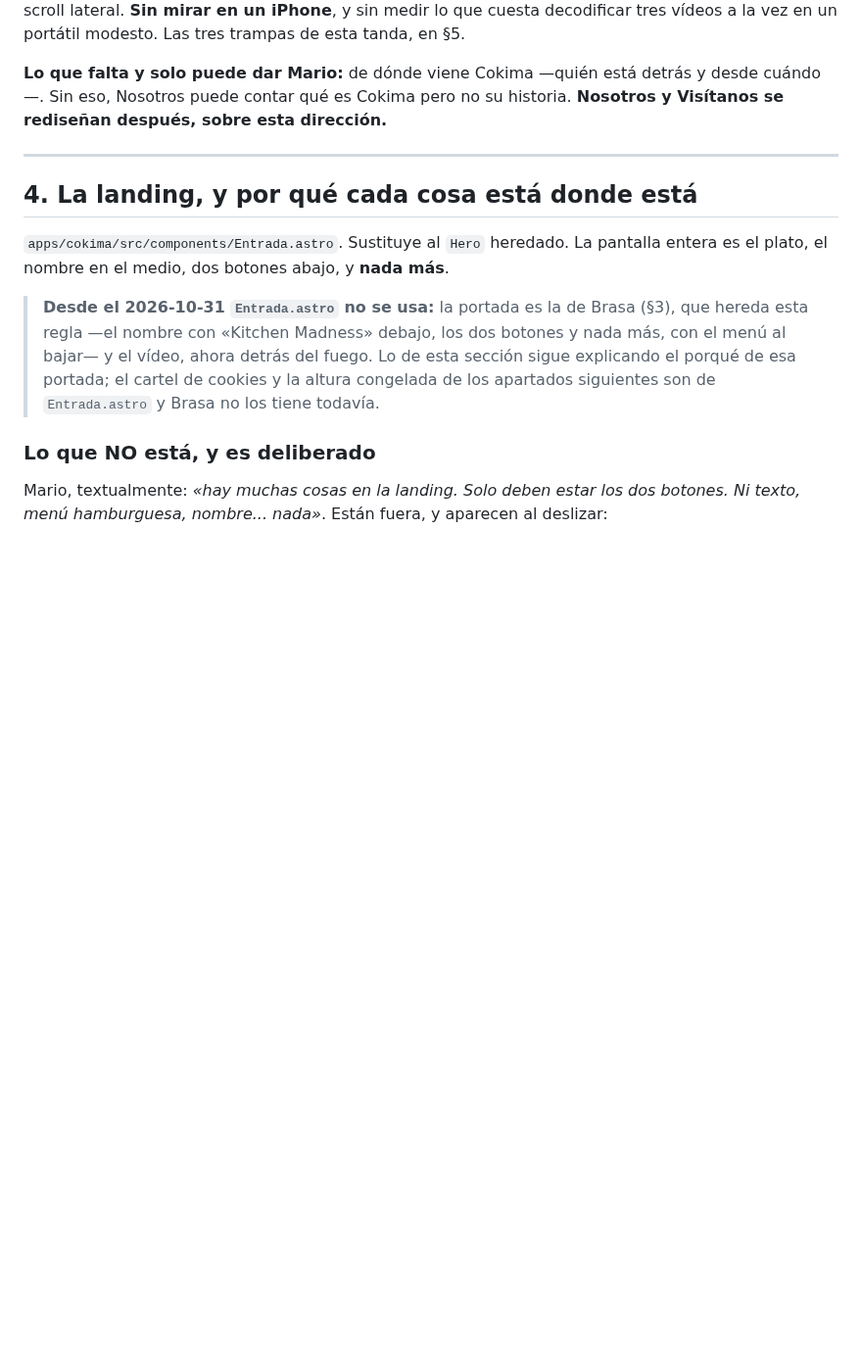
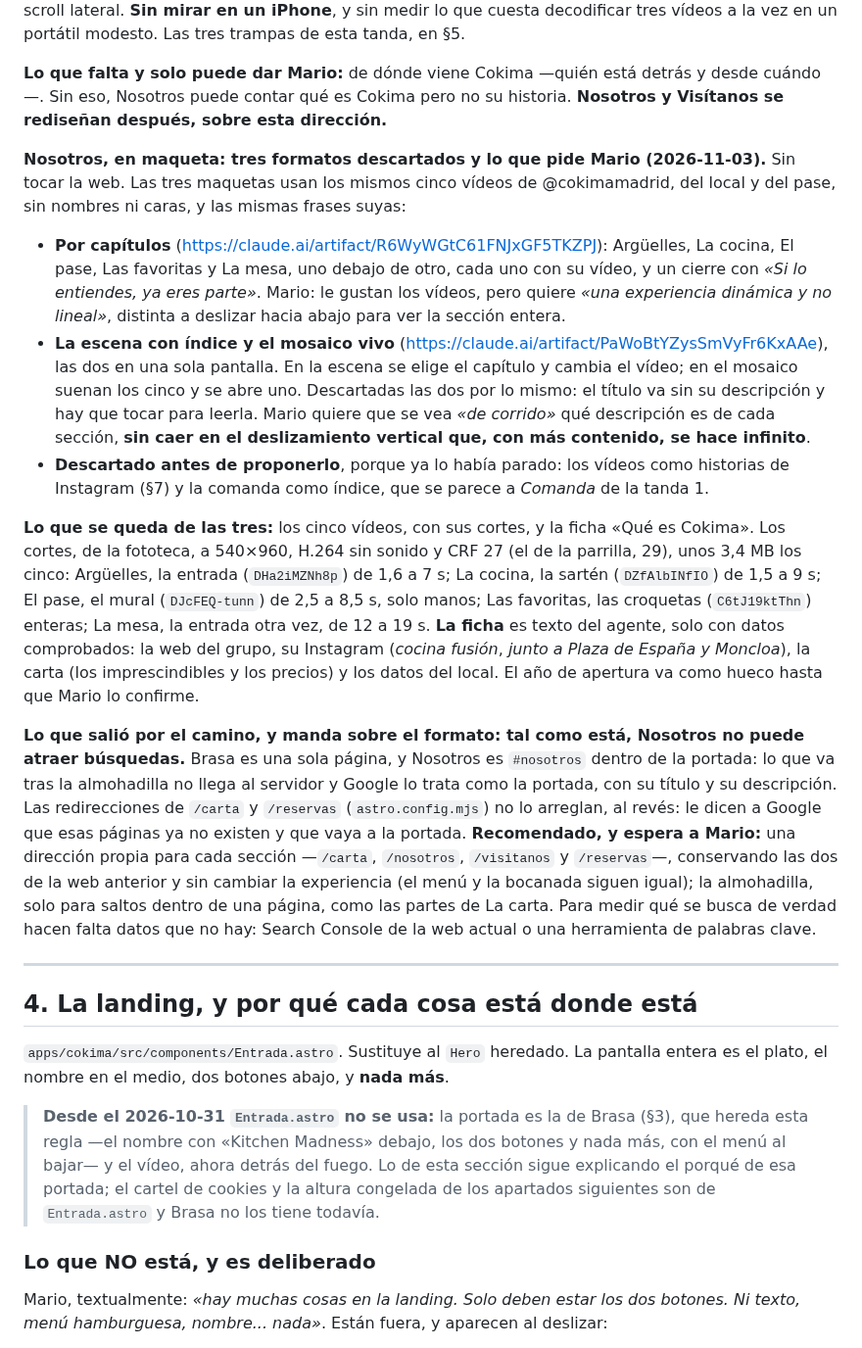
Before and after one commit to PH-Sport/ochoa-cokima, a Markdown page: docs/cokima-el-rediseno.md, the part around the change. Shown at 98% size. Drawn GitHub-style; blank space fills up the shorter version.

```diff
--- a/docs/cokima-el-rediseno.md
+++ b/docs/cokima-el-rediseno.md
@@ -740,6 +740,42 @@ vídeos a la vez en un portátil modesto. Las tres trampas de esta tanda, en §5
 Sin eso, Nosotros puede contar qué es Cokima pero no su historia. **Nosotros y Visítanos se
 rediseñan después, sobre esta dirección.**
 
+**Nosotros, en maqueta: tres formatos descartados y lo que pide Mario (2026-11-03).** Sin tocar la
+web. Las tres maquetas usan los mismos cinco vídeos de @cokimamadrid, del local y del pase, sin
+nombres ni caras, y las mismas frases suyas:
+
+- **Por capítulos** (https://claude.ai/artifact/R6WyWGtC61FNJxGF5TKZPJ): Argüelles, La cocina, El
+  pase, Las favoritas y La mesa, uno debajo de otro, cada uno con su vídeo, y un cierre con *«Si lo
+  entiendes, ya eres parte»*. Mario: le gustan los vídeos, pero quiere *«una experiencia dinámica y
+  no lineal»*, distinta a deslizar hacia abajo para ver la sección entera.
+- **La escena con índice y el mosaico vivo** (https://claude.ai/artifact/PaWoBtYZysSmVyFr6KxAAe),
+  las dos en una sola pantalla. En la escena se elige el capítulo y cambia el vídeo; en el mosaico
+  suenan los cinco y se abre uno. Descartadas las dos por lo mismo: el título va sin su descripción
+  y hay que tocar para leerla. Mario quiere que se vea *«de corrido»* qué descripción es de cada
+  sección, **sin caer en el deslizamiento vertical que, con más contenido, se hace infinito**.
+- **Descartado antes de proponerlo**, porque ya lo había parado: los vídeos como historias de
+  Instagram (§7) y la comanda como índice, que se parece a *Comanda* de la tanda 1.
+
+**Lo que se queda de las tres:** los cinco vídeos, con sus cortes, y la ficha «Qué es Cokima». Los
+cortes, de la fototeca, a 540×960, H.264 sin sonido y CRF 27 (el de la parrilla, 29), unos 3,4 MB los
+cinco: Argüelles, la entrada (`DHa2iMZNh8p`) de 1,6 a 7 s; La cocina, la sartén (`DZfAlbINfIO`) de
+1,5 a 9 s; El pase, el mural (`DJcFEQ-tunn`) de 2,5 a 8,5 s, solo manos; Las favoritas, las croquetas
+(`C6tJ19ktThn`) enteras; La mesa, la entrada otra vez, de 12 a 19 s. **La ficha** es texto del agente,
+solo con datos comprobados: la web del grupo, su Instagram (*cocina fusión*, *junto a Plaza de España
+y Moncloa*), la carta (los imprescindibles y los precios) y los datos del local. El año de apertura va
+como hueco hasta que Mario lo confirme.
+
+**Lo que salió por el camino, y manda sobre el formato: tal como está, Nosotros no puede atraer
+búsquedas.** Brasa es una sola página, y Nosotros es `#nosotros` dentro de la portada: lo que va tras
+la almohadilla no llega al servidor y Google lo trata como la portada, con su título y su
+descripción. Las redirecciones de `/carta` y `/reservas` (`astro.config.mjs`) no lo arreglan, al
+revés: le dicen a Google que esas páginas ya no existen y que vaya a la portada. **Recomendado, y
+espera a Mario:** una dirección propia para cada sección —`/carta`, `/nosotros`, `/visitanos` y
+`/reservas`—, conservando las dos de la web anterior y sin cambiar la experiencia (el menú y la
+bocanada siguen igual); la almohadilla, solo para saltos dentro de una página, como las partes de La
+carta. Para medir qué se busca de verdad hacen falta datos que no hay: Search Console de la web actual
+o una herramienta de palabras clave.
+
 ---
 
 ## 4. La landing, y por qué cada cosa está donde está
```
Also changed, not shown: docs/estado.md (+26 -2 lines).
